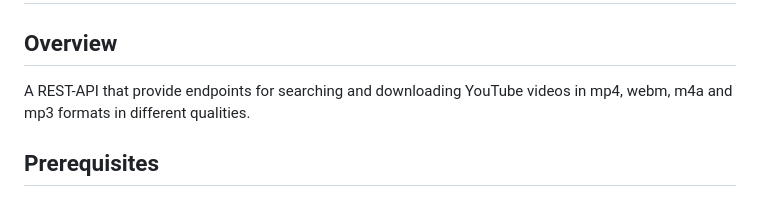
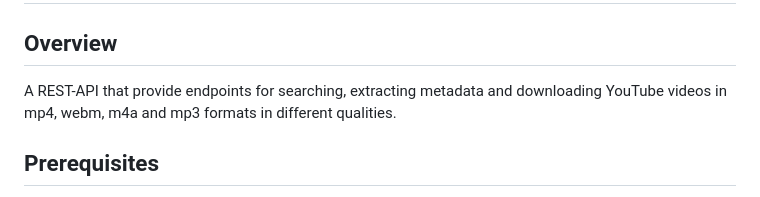
Before and after one commit to SpaceXe-tech/yt-api, a Markdown page: docs/README.md, the part around the change. GitHub-like rendering.

Commit message:
feat: Update README.md description to include metadata extraction capability

```diff
--- a/docs/README.md
+++ b/docs/README.md
@@ -2,7 +2,7 @@
 
 ## Overview
 
-A REST-API that provide endpoints for searching and downloading YouTube videos in mp4, webm, m4a and mp3 formats in different qualities.
+A REST-API that provide endpoints for searching, extracting metadata and downloading YouTube videos in mp4, webm, m4a and mp3 formats in different qualities.
 
 ## Prerequisites
 
```
